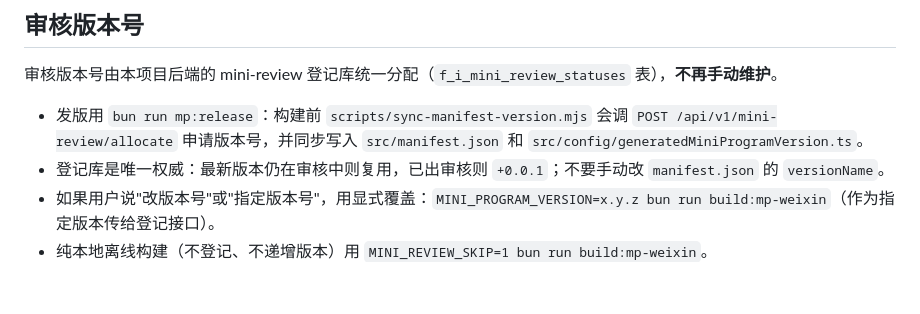
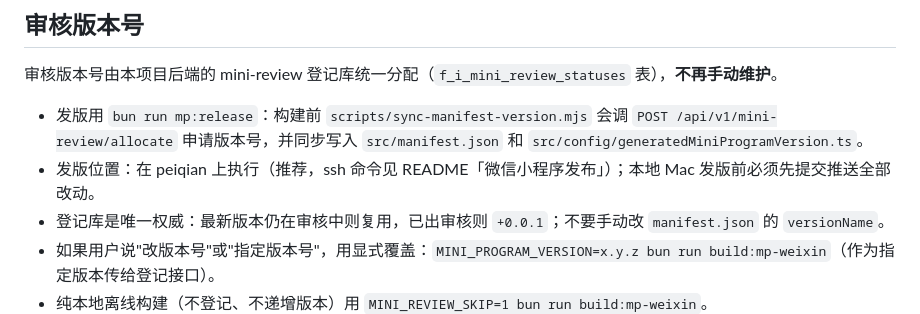
Before and after one commit to oryjk/football_insight, a Markdown page: football_insight_mini/AGENTS.md, the part around the change. Rendered like a GitHub page; blank space fills up the shorter version.

```diff
--- a/football_insight_mini/AGENTS.md
+++ b/football_insight_mini/AGENTS.md
@@ -5,6 +5,7 @@
 审核版本号由本项目后端的 mini-review 登记库统一分配（`f_i_mini_review_statuses` 表），**不再手动维护**。
 
 - 发版用 `bun run mp:release`：构建前 `scripts/sync-manifest-version.mjs` 会调 `POST /api/v1/mini-review/allocate` 申请版本号，并同步写入 `src/manifest.json` 和 `src/config/generatedMiniProgramVersion.ts`。
+- 发版位置：在 peiqian 上执行（推荐，ssh 命令见 README「微信小程序发布」）；本地 Mac 发版前必须先提交推送全部改动。
 - 登记库是唯一权威：最新版本仍在审核中则复用，已出审核则 `+0.0.1`；不要手动改 `manifest.json` 的 `versionName`。
 - 如果用户说"改版本号"或"指定版本号"，用显式覆盖：`MINI_PROGRAM_VERSION=x.y.z bun run build:mp-weixin`（作为指定版本传给登记接口）。
 - 纯本地离线构建（不登记、不递增版本）用 `MINI_REVIEW_SKIP=1 bun run build:mp-weixin`。
```
Also changed, not shown: AGENTS.md (+1 -1 lines).
